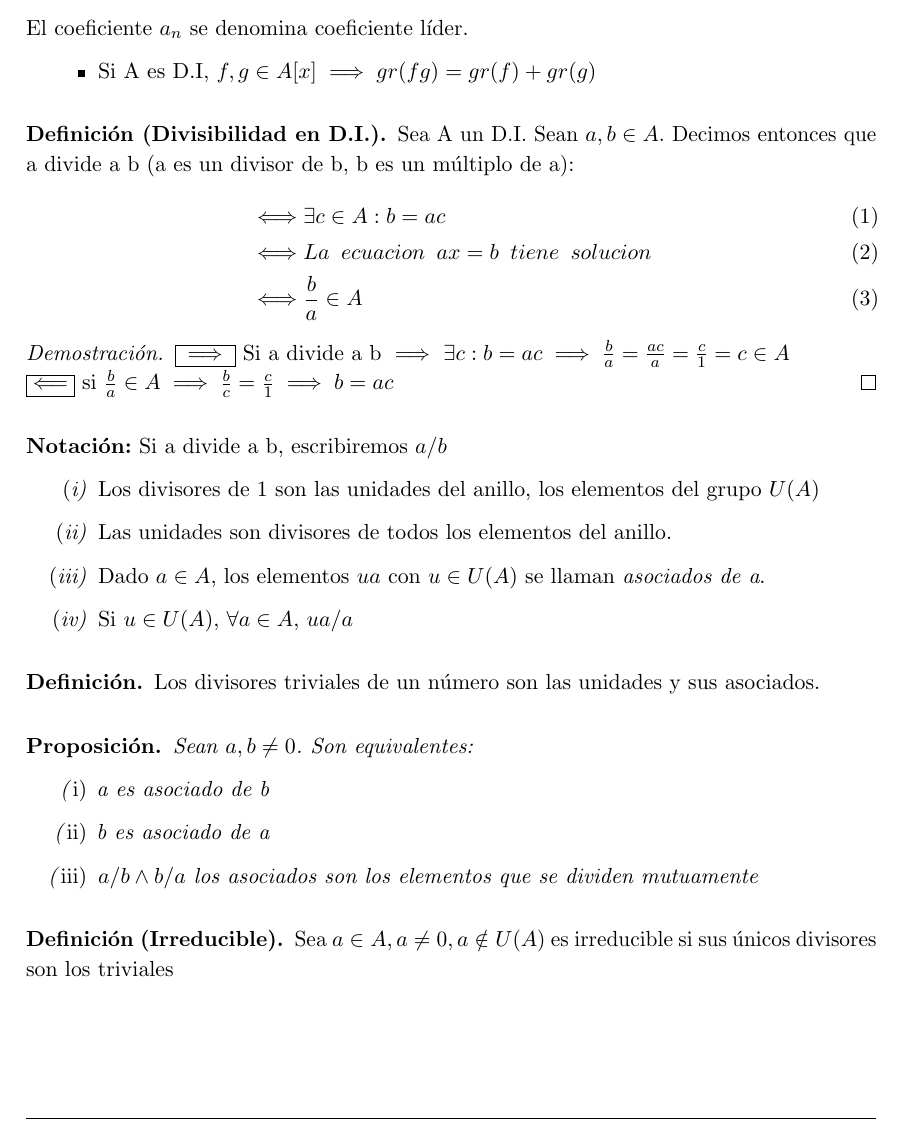
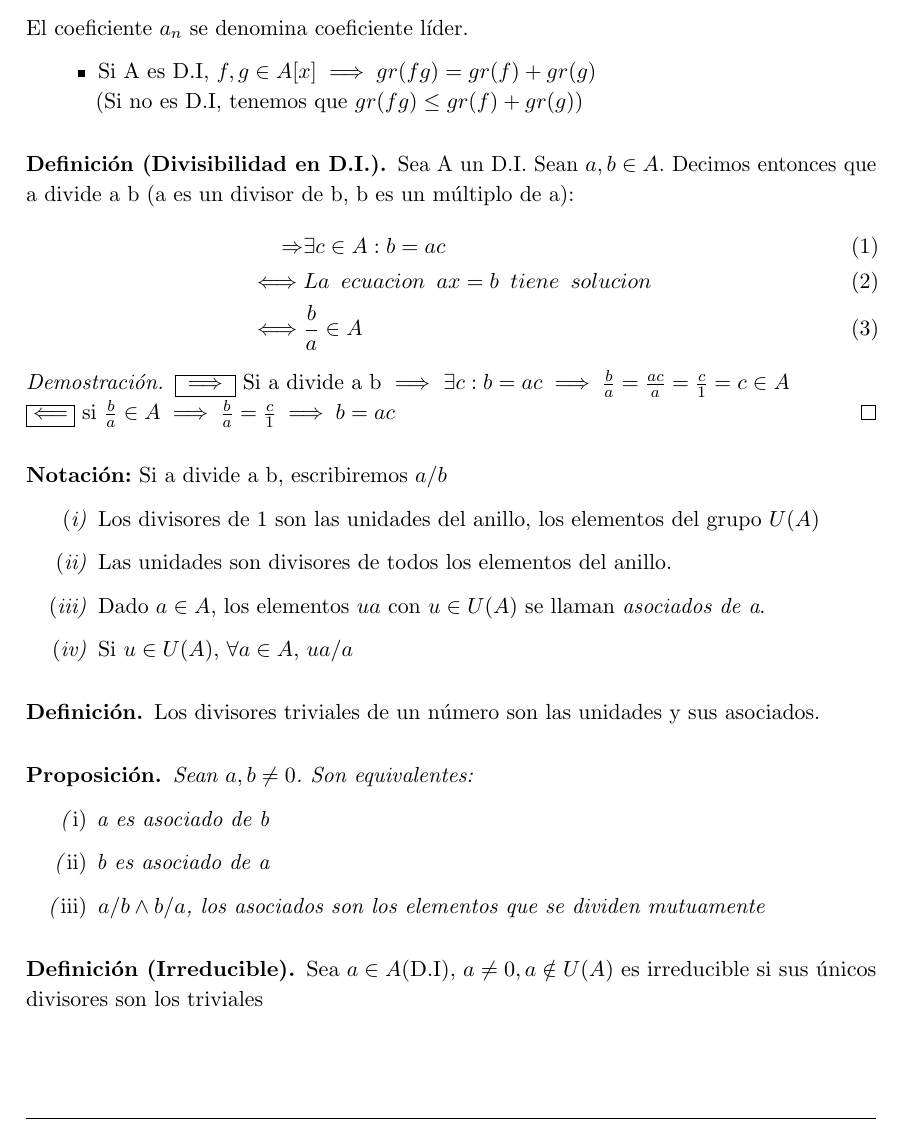
Before and after one commit to libreim/apuntesDGIIM, a LaTeX document (Álgebra I/tema1.tex): part of page 14 of 28, cut so that both start at the same text. Compiled offline with pdfLaTeX.

Commit message:
Corrección de pequeñas erratas

```diff
--- a/Álgebra I/tema1.tex
+++ b/Álgebra I/tema1.tex
@@ -959,7 +959,8 @@ Si $f=\sum a_i x^i \neq 0$ $\implies gr(f)=n\in \mathbb{N}$ si $a_n\neq 0$ y $a_
 El coeficiente $a_n$ se denomina coeficiente líder.
 
 \begin{itemize}
-	\item Si A es D.I, $f,g \in A[x]\implies gr(fg) = gr(f)+gr(g)$
+	\item Si A es D.I, $f,g \in A[x]\implies gr(fg) = gr(f)+gr(g)$\\
+	(Si no es D.I, tenemos que $gr(fg) \le gr(f)+gr(g)$)
 \end{itemize}
 
 \end{ndef}
@@ -968,7 +969,7 @@ El coeficiente $a_n$ se denomina coeficiente líder.
 
 Sea A un D.I. Sean $a,b\in A$. Decimos entonces que a divide a b (a es un divisor de b, b es un múltiplo de a):
 \begin{align}
-	\iff& \exists c \in A : b = ac
+	\Rightarrow& \exists c \in A : b = ac
 \\
 	\iff& La \hspace{0.2cm} ecuacion \hspace{0.2cm} ax=b \hspace{0.2cm} tiene\hspace{0.2cm}solucion
 \\
@@ -977,7 +978,7 @@ Sea A un D.I. Sean $a,b\in A$. Decimos entonces que a divide a b (a es un diviso
 
 \begin{proof}
 	$\boxed{\implies}$ Si a divide a b $\implies$ $\exists c: b=ac \implies \frac{b}{a} = \frac{ac}{a} = \frac{c}{1} = c \in A$\\
-	$\boxed{\Longleftarrow}$ si $\frac{b}{a}\in A \implies \frac{b}{c} = \frac{c}{1} \implies b = ac$
+	$\boxed{\Longleftarrow}$ si $\frac{b}{a}\in A \implies \frac{b}{a} = \frac{c}{1} \implies b = ac$
 \end{proof}
 \end{ndef}
 \textbf{Notación:} Si a divide a b, escribiremos $a/b$
@@ -999,14 +1000,14 @@ Sea A un D.I. Sean $a,b\in A$. Decimos entonces que a divide a b (a es un diviso
 	\begin{nlist}
 	\item a es asociado de b
 	\item b es asociado de a
-	\item $a/b \wedge b/a$ los asociados son los elementos que se dividen mutuamente
+	\item $a/b \wedge b/a$, los asociados son los elementos que se dividen mutuamente
 
 \end{nlist}
 \end{nprop}
 
 \begin{ndef}[Irreducible]
 
-	Sea $a\in A, a\neq 0, a \notin U(A)$ es irreducible si sus únicos divisores son los triviales
+	Sea $a\in A$(D.I), $a\neq 0, a \notin U(A)$ es irreducible si sus únicos divisores son los triviales
 
 \begin{align}
 	\iff& si\hspace{0.2cm} b/a \implies b\in U(A) \vee b \sim a
```
Also changed, not shown: Álgebra I/tema1.tex (10 more changed lines).
